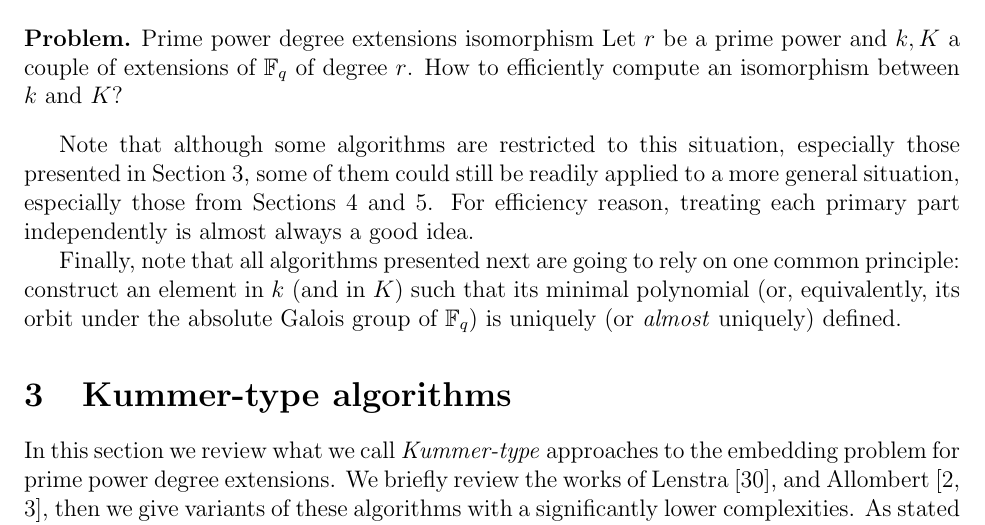
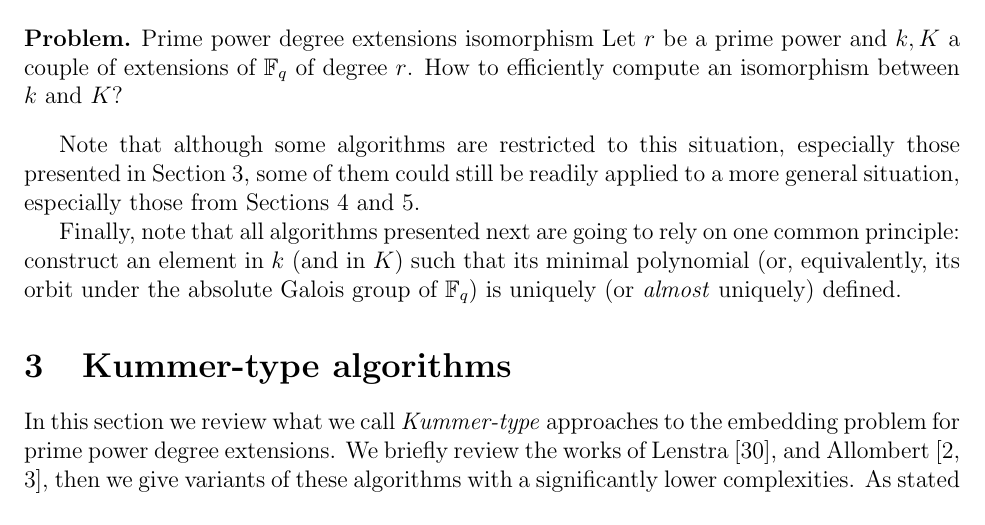
Before and after one commit to defeo/ffisom, a LaTeX paper (ffisom.tex): part of page 11 of 48, cut so that both start at the same text. Compiled offline with pdfLaTeX.

Commit message:
Remove stupid sentence.

```diff
--- a/ffisom.tex
+++ b/ffisom.tex
@@ -782,8 +782,6 @@ especially those presented in Section~\ref{sec:kummer},
 some of them could still be readily applied to a more general situation,
 especially those from Sections~\ref{sec:rains-algorithm}
 and~\ref{sec:rains-elliptic}.
-For efficiency reason, treating each primary part independently is
-almost always a good idea.
 
 Finally, note that
 all algorithms presented next are going to rely on one common
```
